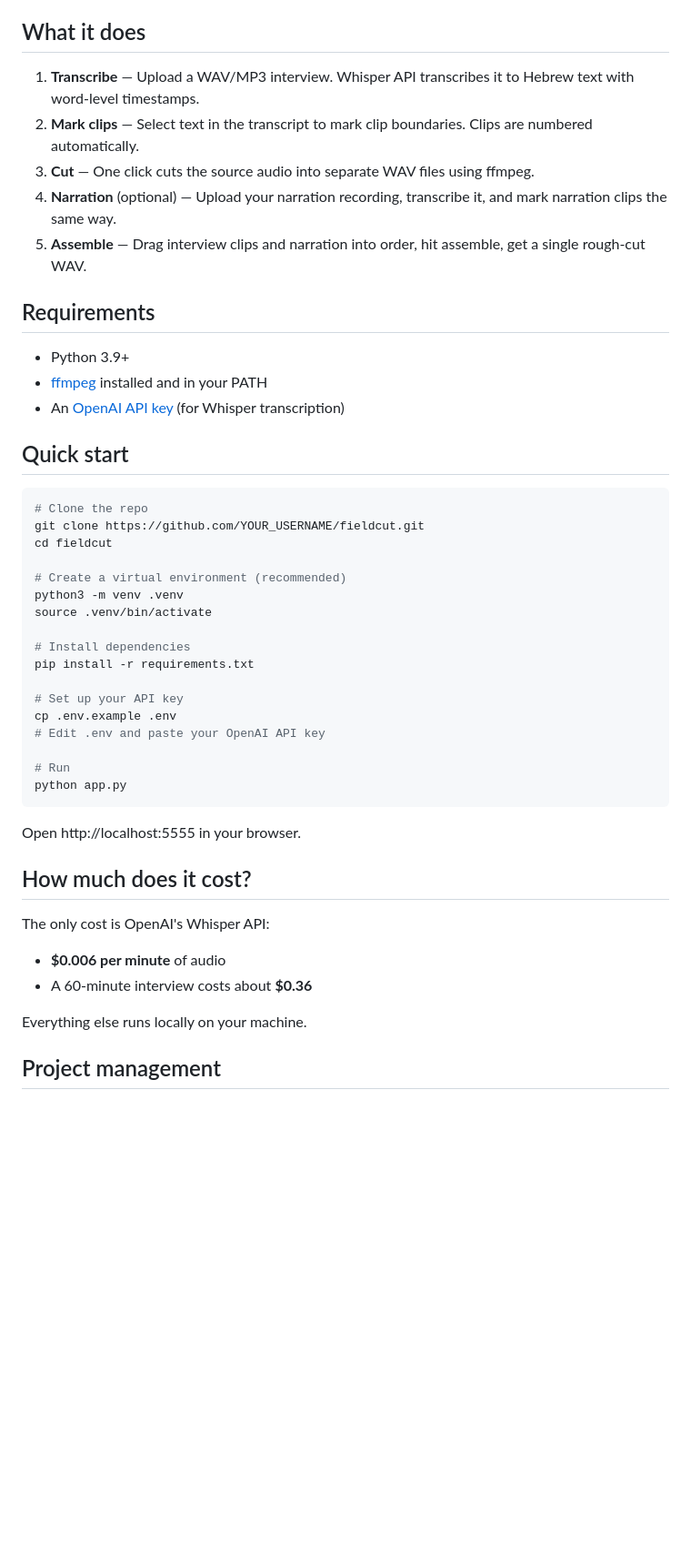
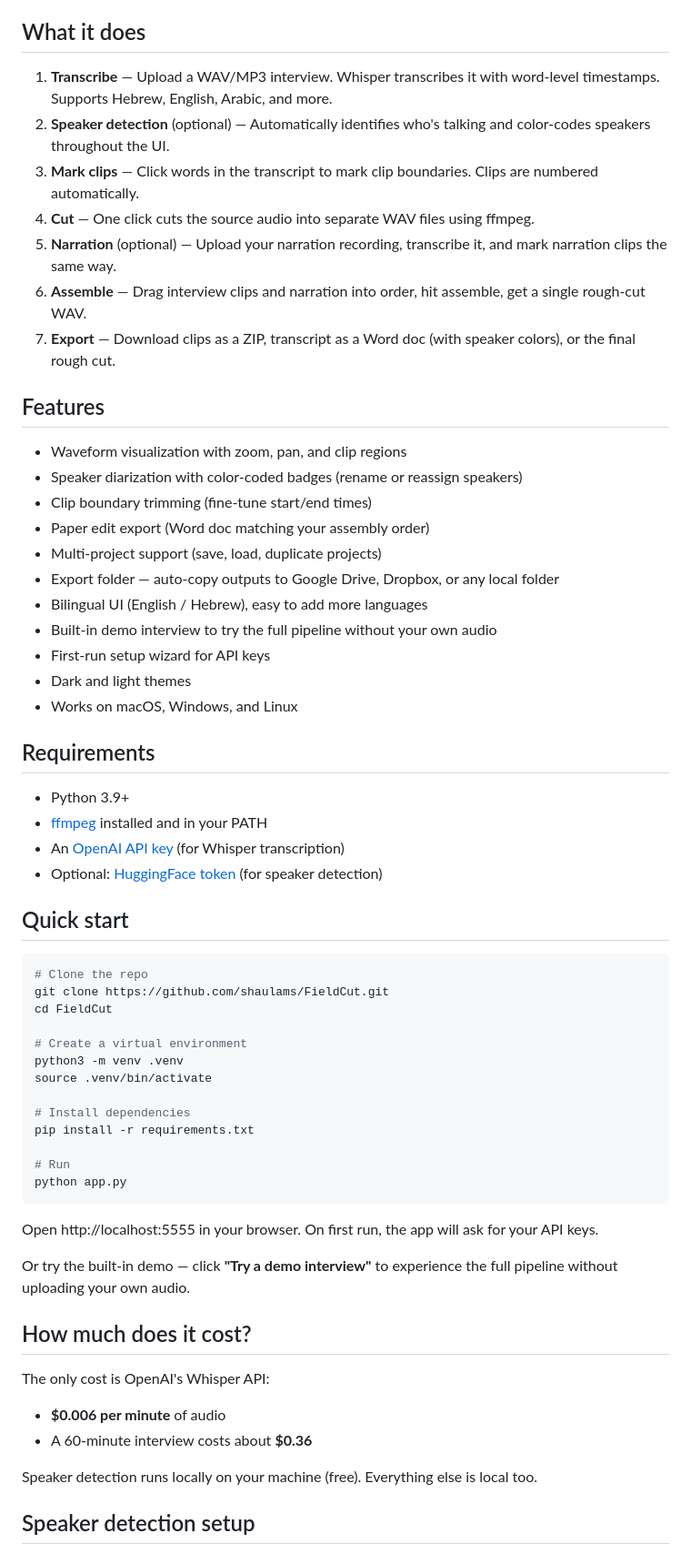
Before and after one commit to shaulams/FieldCut, a Markdown page: README.md, the part around one of its changes. Shown at 91% size. GitHub-like rendering; blank space fills up the shorter version.

Commit message:
Public-ready README: features, speaker detection setup, demo instructions
Co-Authored-By: Claude Opus 4.6 (1M context) <noreply@anthropic.com>

````diff
--- a/README.md
+++ b/README.md
@@ -10,40 +9,55 @@ Built for radio journalists and podcast producers who work with field recordings
 ## What it does
 
-1. **Transcribe** — Upload a WAV/MP3 interview. Whisper API transcribes it to Hebrew text with word-level timestamps.
-2. **Mark clips** — Select text in the transcript to mark clip boundaries. Clips are numbered automatically.
-3. **Cut** — One click cuts the source audio into separate WAV files using ffmpeg.
-4. **Narration** (optional) — Upload your narration recording, transcribe it, and mark narration clips the same way.
-5. **Assemble** — Drag interview clips and narration into order, hit assemble, get a single rough-cut WAV.
+1. **Transcribe** — Upload a WAV/MP3 interview. Whisper transcribes it with word-level timestamps. Supports Hebrew, English, Arabic, and more.
+2. **Speaker detection** (optional) — Automatically identifies who's talking and color-codes speakers throughout the UI.
+3. **Mark clips** — Click words in the transcript to mark clip boundaries. Clips are numbered automatically.
+4. **Cut** — One click cuts the source audio into separate WAV files using ffmpeg.
+5. **Narration** (optional) — Upload your narration recording, transcribe it, and mark narration clips the same way.
+6. **Assemble** — Drag interview clips and narration into order, hit assemble, get a single rough-cut WAV.
+7. **Export** — Download clips as a ZIP, transcript as a Word doc (with speaker colors), or the final rough cut.
+
+## Features
+
+- Waveform visualization with zoom, pan, and clip regions
+- Speaker diarization with color-coded badges (rename or reassign speakers)
+- Clip boundary trimming (fine-tune start/end times)
+- Paper edit export (Word doc matching your assembly order)
+- Multi-project support (save, load, duplicate projects)
+- Export folder — auto-copy outputs to Google Drive, Dropbox, or any local folder
+- Bilingual UI (English / Hebrew), easy to add more languages
+- Built-in demo interview to try the full pipeline without your own audio
+- First-run setup wizard for API keys
+- Dark and light themes
+- Works on macOS, Windows, and Linux
 
 ## Requirements
 
 - Python 3.9+
 - [ffmpeg](https://ffmpeg.org/) installed and in your PATH
 - An [OpenAI API key](https://platform.openai.com/api-keys) (for Whisper transcription)
+- Optional: [HuggingFace token](https://huggingface.co/settings/tokens) (for speaker detection)
 
 ## Quick start
 
 ```bash
 # Clone the repo
-git clone https://github.com/YOUR_USERNAME/fieldcut.git
-cd fieldcut
+git clone https://github.com/shaulams/FieldCut.git
+cd FieldCut
 
-# Create a virtual environment (recommended)
+# Create a virtual environment
 python3 -m venv .venv
 source .venv/bin/activate
 
 # Install dependencies
 pip install -r requirements.txt
 
-# Set up your API key
-cp .env.example .env
-# Edit .env and paste your OpenAI API key
-
 # Run
 python app.py
 ```
 
-Open http://localhost:5555 in your browser.
+Open http://localhost:5555 in your browser. On first run, the app will ask for your API keys.
+
+Or try the built-in demo — click **"Try a demo interview"** to experience the full pipeline without uploading your own audio.
 
 ## How much does it cost?
 
@@ -51,7 +65,7 @@ The only cost is OpenAI's Whisper API:
 - **$0.006 per minute** of audio
 - A 60-minute interview costs about **$0.36**
 
-Everything else runs locally on your machine.
+Speaker detection runs locally on your machine (free). Everything else is local too.
 
-## Project management
+## Speaker detection setup
 
````
Also changed, not shown: other parts of README.md (+15 -11 lines).
